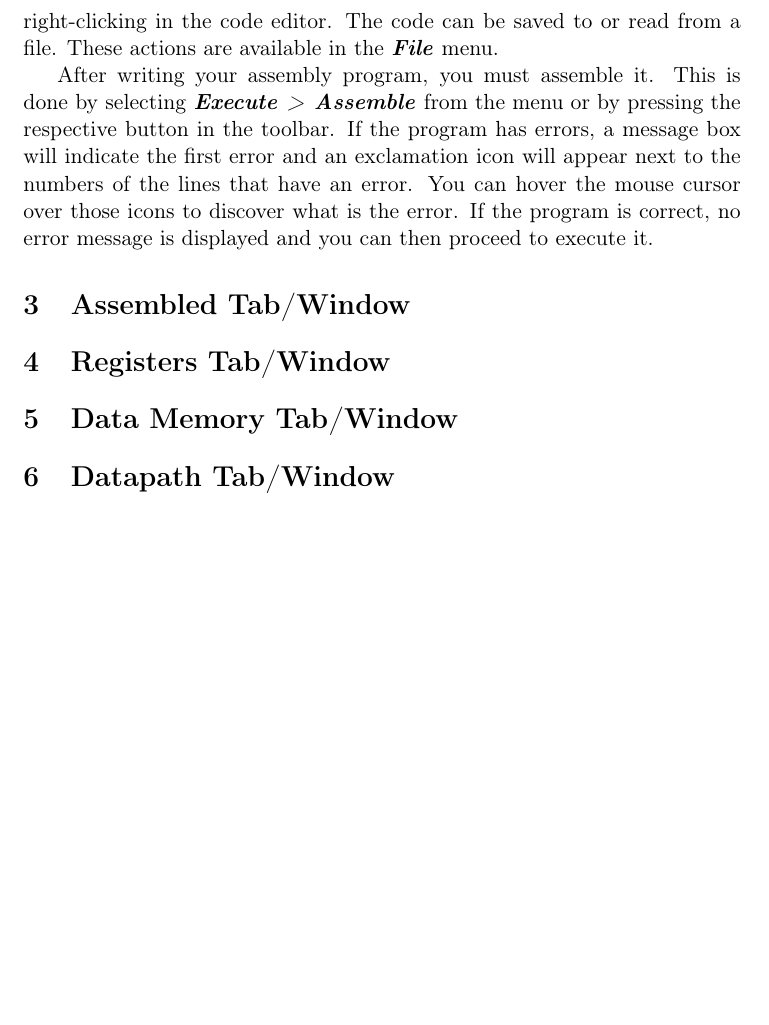
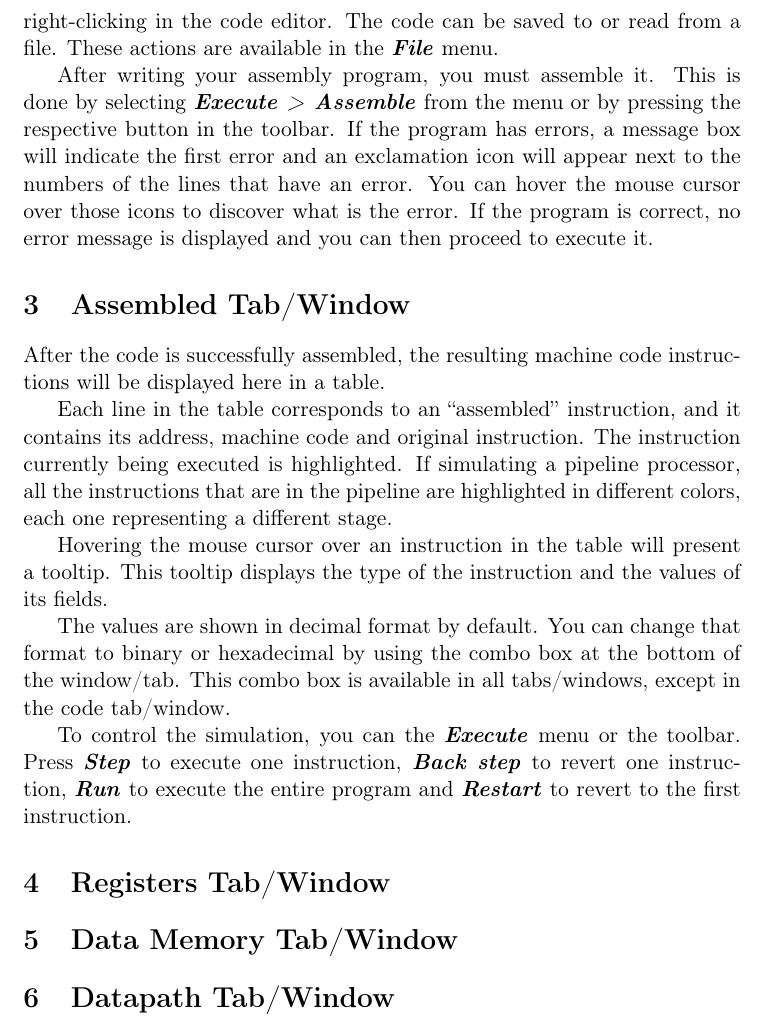
Before and after one commit to brunonova/drmips, a LaTeX document (doc/manuals/manual.tex): part of page 4 of 4, cut so that both start at the same text, the shorter picture padded with empty space. Compiled offline with pdfLaTeX.

Commit message:
Manual: assembled section

```diff
--- a/doc/manuals/manual.tex
+++ b/doc/manuals/manual.tex
@@ -122,7 +122,33 @@ You can hover the mouse cursor over those icons to discover what is the error.
 If the program is correct, no error message is displayed and you can then
 proceed to execute it.
 
+
 \section{Assembled Tab/Window}
+
+After the code is successfully assembled, the resulting machine code
+instructions will be displayed here in a table.
+
+Each line in the table corresponds to an ``assembled'' instruction, and it
+contains its address, machine code and original instruction.
+The instruction currently being executed is highlighted.
+If simulating a pipeline processor, all the instructions that are in the
+pipeline are highlighted in different colors, each one representing a
+different stage.
+
+Hovering the mouse cursor over an instruction in the table will present a
+tooltip. This tooltip displays the type of the instruction and the values
+of its fields.
+
+The values are shown in decimal format by default.
+You can change that format to binary or hexadecimal by using the combo box
+at the bottom of the window/tab.
+This combo box is available in all tabs/windows, except in the code tab/window.
+
+To control the simulation, you can the \menupath{Execute} menu or the toolbar.
+Press \menupath{Step} to execute one instruction, \menupath{Back step}
+to revert one instruction, \menupath{Run} to execute the entire program and
+\menupath{Restart} to revert to the first instruction.
+
 
 \section{Registers Tab/Window}
 
```
